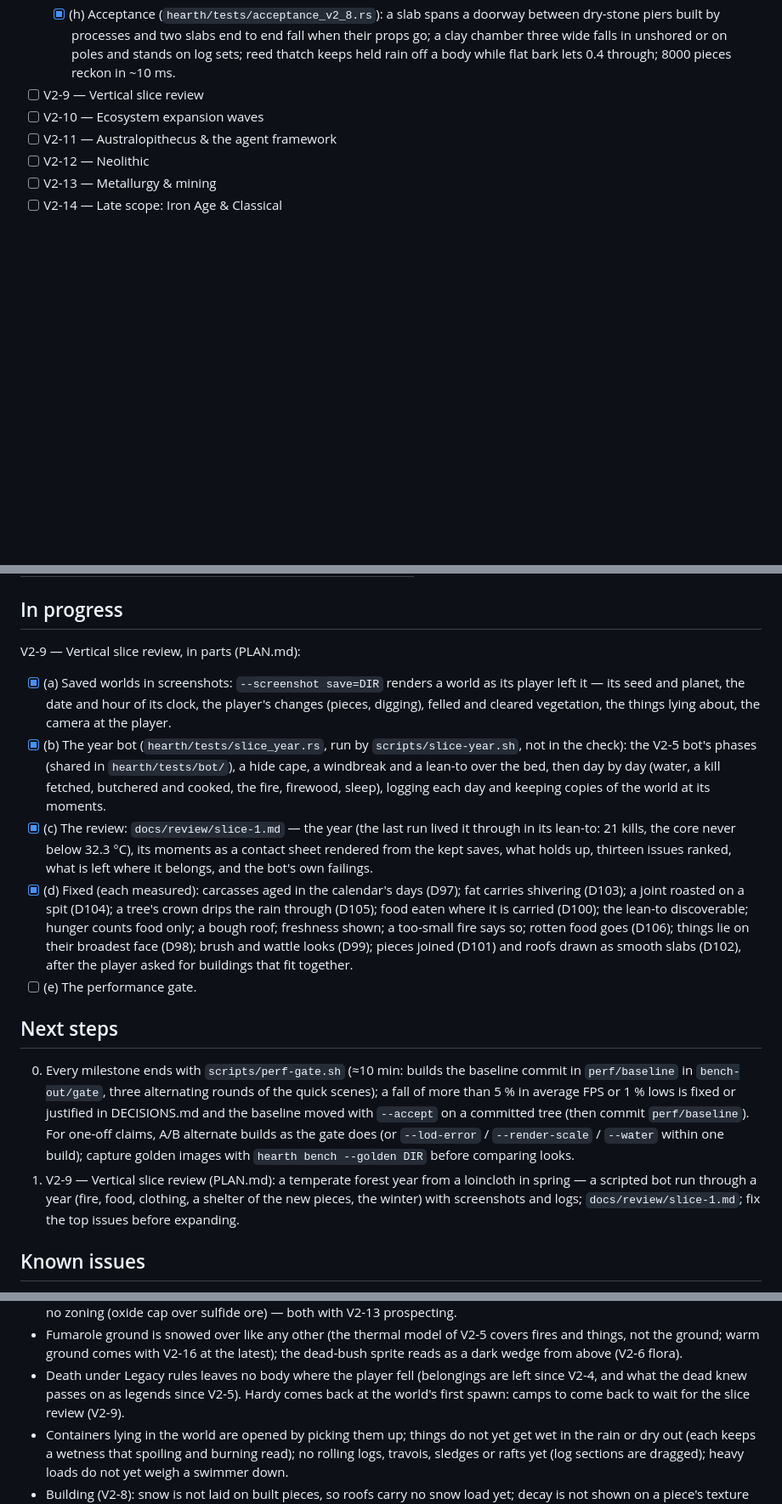
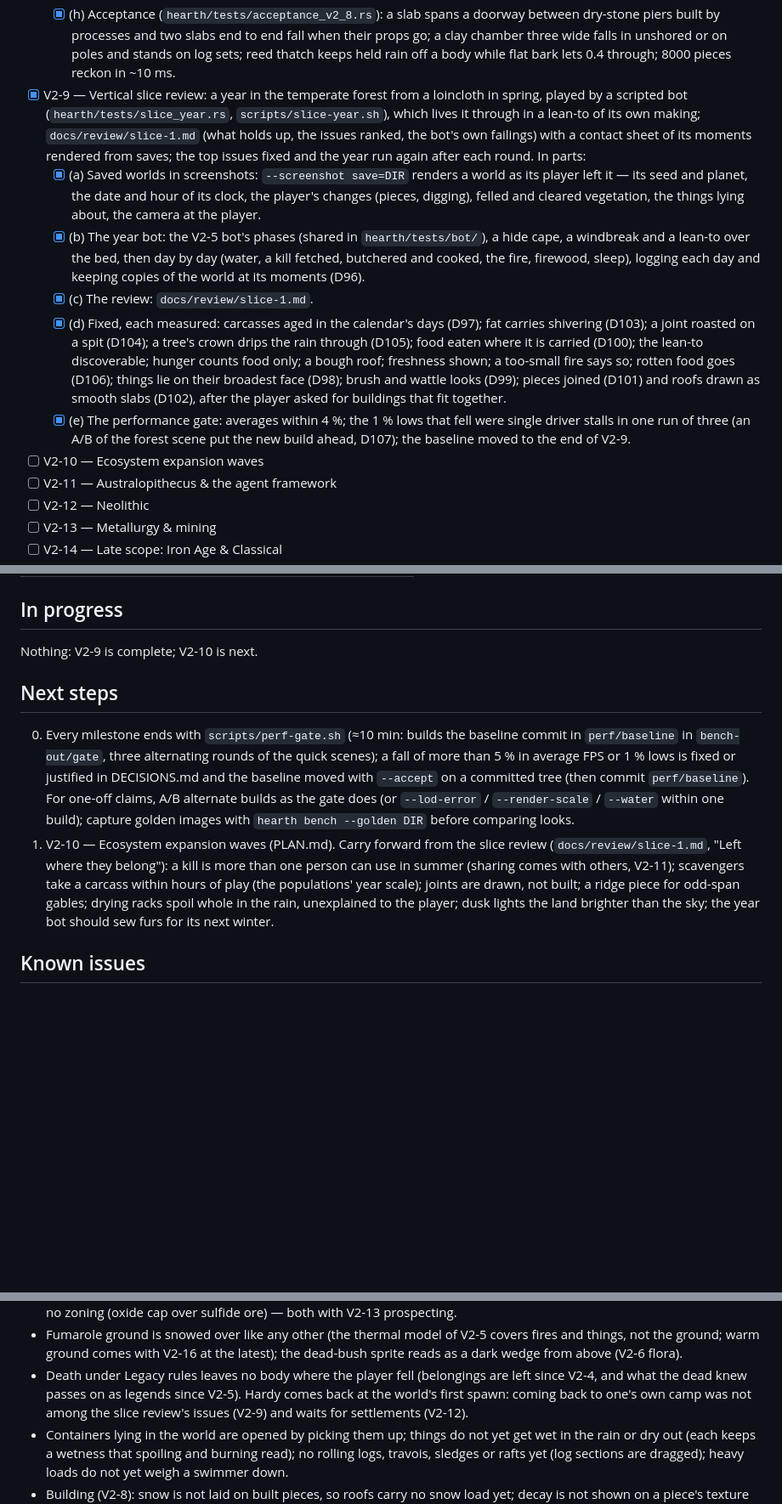
Before and after one commit to seanhoff561/Hearth, a Markdown page: PROGRESS.md, 3 parts joined by grey strips. Shown at 85% size. GitHub-like rendering; blank space fills up the shorter version.

Commit message:
End of V2-9: the vertical slice reviewed; the performance gate's falls were single stalls (D107)
The year bot lives the year through on the fixed game; the review, its contact
sheet and the issues left where they belong are in docs/review/slice-1.md. The
gate's 1 % lows fell in one run of three from single driver stalls; an A/B of
the forest scene puts the new build ahead (D107).

Co-Authored-By: Claude Opus 5.5 <noreply@anthropic.com>

```diff
--- a/PROGRESS.md
+++ b/PROGRESS.md
@@ -621,7 +621,29 @@ v1's remaining milestones (M4–M14) are folded into the v2 plan (see `MIGRATION
     dry-stone piers built by processes and two slabs end to end fall when their props go; a clay
     chamber three wide falls in unshored or on poles and stands on log sets; reed thatch keeps
     held rain off a body while flat bark lets 0.4 through; 8000 pieces reckon in ~10 ms.
-- [ ] V2-9 — Vertical slice review
+- [x] V2-9 — Vertical slice review: a year in the temperate forest from a loincloth in spring,
+  played by a scripted bot (`hearth/tests/slice_year.rs`, `scripts/slice-year.sh`), which lives
+  it through in a lean-to of its own making; `docs/review/slice-1.md` (what holds up, the issues
+  ranked, the bot's own failings) with a contact sheet of its moments rendered from saves; the
+  top issues fixed and the year run again after each round. In parts:
+  - [x] (a) Saved worlds in screenshots: `--screenshot save=DIR` renders a world as its player
+    left it — its seed and planet, the date and hour of its clock, the player's changes (pieces,
+    digging), felled and cleared vegetation, the things lying about, the camera at the player.
+  - [x] (b) The year bot: the V2-5 bot's phases (shared in `hearth/tests/bot/`), a hide cape, a
+    windbreak and a lean-to over the bed, then day by day (water, a kill fetched, butchered and
+    cooked, the fire, firewood, sleep), logging each day and keeping copies of the world at its
+    moments (D96).
+  - [x] (c) The review: `docs/review/slice-1.md`.
+  - [x] (d) Fixed, each measured: carcasses aged in the calendar's days (D97); fat carries
+    shivering (D103); a joint roasted on a spit (D104); a tree's crown drips the rain through
+    (D105); food eaten where it is carried (D100); the lean-to discoverable; hunger counts food
+    only; a bough roof; freshness shown; a too-small fire says so; rotten food goes (D106);
+    things lie on their broadest face (D98); brush and wattle looks (D99); pieces joined (D101)
+    and roofs drawn as smooth slabs (D102), after the player asked for buildings that fit
+    together.
+  - [x] (e) The performance gate: averages within 4 %; the 1 % lows that fell were single
+    driver stalls in one run of three (an A/B of the forest scene put the new build ahead,
+    D107); the baseline moved to the end of V2-9.
 - [ ] V2-10 — Ecosystem expansion waves
 - [ ] V2-11 — Australopithecus & the agent framework
 - [ ] V2-12 — Neolithic
@@ -656,25 +678,7 @@ Generated by `hearth content status` (Implemented = used by a game system; Plann
 | Eras | 0 | 8 |
 
 ## In progress
-V2-9 — Vertical slice review, in parts (PLAN.md):
-- [x] (a) Saved worlds in screenshots: `--screenshot save=DIR` renders a world as its player
-  left it — its seed and planet, the date and hour of its clock, the player's changes (pieces,
-  digging), felled and cleared vegetation, the things lying about, the camera at the player.
-- [x] (b) The year bot (`hearth/tests/slice_year.rs`, run by `scripts/slice-year.sh`, not in
-  the check): the V2-5 bot's phases (shared in `hearth/tests/bot/`), a hide cape, a windbreak
-  and a lean-to over the bed, then day by day (water, a kill fetched, butchered and cooked, the
-  fire, firewood, sleep), logging each day and keeping copies of the world at its moments.
-- [x] (c) The review: `docs/review/slice-1.md` — the year (the last run lived it through in its
-  lean-to: 21 kills, the core never below 32.3 °C), its moments as a contact sheet rendered from
-  the kept saves, what holds up, thirteen issues ranked, what is left where it belongs, and the
-  bot's own failings.
-- [x] (d) Fixed (each measured): carcasses aged in the calendar's days (D97); fat carries
-  shivering (D103); a joint roasted on a spit (D104); a tree's crown drips the rain through
-  (D105); food eaten where it is carried (D100); the lean-to discoverable; hunger counts food
-  only; a bough roof; freshness shown; a too-small fire says so; rotten food goes (D106); things
-  lie on their broadest face (D98); brush and wattle looks (D99); pieces joined (D101) and roofs
-  drawn as smooth slabs (D102), after the player asked for buildings that fit together.
-- [ ] (e) The performance gate.
+Nothing: V2-9 is complete; V2-10 is next.
 
 ## Next steps
 0. Every milestone ends with `scripts/perf-gate.sh` (≈10 min: builds the baseline commit in
@@ -684,10 +688,12 @@ V2-9 — Vertical slice review, in parts (PLAN.md):
    one-off claims, A/B alternate builds as the gate does (or `--lod-error` / `--render-scale`
    / `--water` within one build); capture golden images with `hearth bench --golden DIR`
    before comparing looks.
-1. V2-9 — Vertical slice review (PLAN.md): a temperate forest year from a loincloth in spring —
-   a scripted bot run through a year (fire, food, clothing, a shelter of the new pieces, the
-   winter) with screenshots and logs; `docs/review/slice-1.md`; fix the top issues before
-   expanding.
+1. V2-10 — Ecosystem expansion waves (PLAN.md). Carry forward from the slice review
+   (`docs/review/slice-1.md`, "Left where they belong"): a kill is more than one person can use
+   in summer (sharing comes with others, V2-11); scavengers take a carcass within hours of
+   play (the populations' year scale); joints are drawn, not built; a ridge piece for odd-span
+   gables; drying racks spoil whole in the rain, unexplained to the player; dusk lights the land
+   brighter than the sky; the year bot should sew furs for its next winter.
 
 ## Known issues
 - In this environment presents never block (FIFO on both Vulkan and DX12 ran at ~1.5–2k FPS
@@ -730,7 +736,8 @@ V2-9 — Vertical slice review, in parts (PLAN.md):
   reads as a dark wedge from above (V2-6 flora).
 - Death under Legacy rules leaves no body where the player fell (belongings are left since
   V2-4, and what the dead knew passes on as legends since V2-5). Hardy comes back at the
-  world's first spawn: camps to come back to wait for the slice review (V2-9).
+  world's first spawn: coming back to one's own camp was not among the slice review's issues
+  (V2-9) and waits for settlements (V2-12).
 - Containers lying in the world are opened by picking them up; things do not yet get wet in
   the rain or dry out (each keeps a wetness that spoiling and burning read); no rolling logs, travois,
   sledges or rafts yet (log sections are dragged); heavy loads do not yet weigh a swimmer down.
```
Also changed, not shown: DECISIONS.md (+12 -0 lines).
